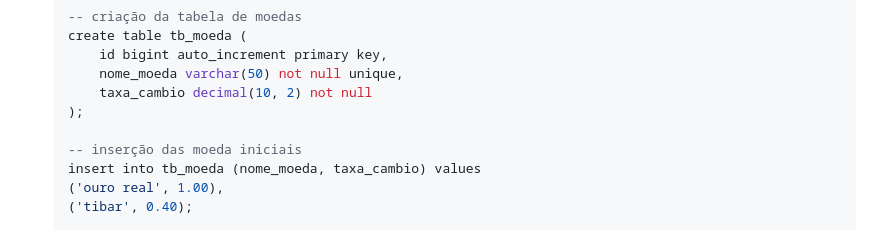
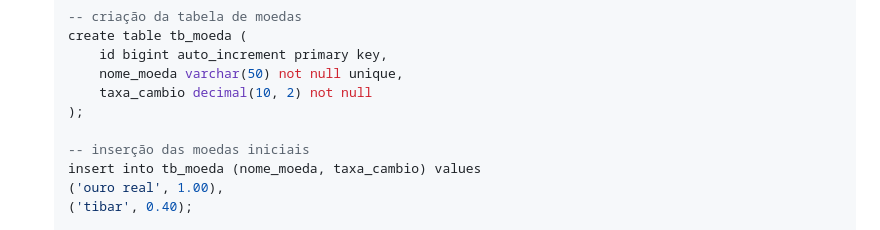
Before and after one commit to laerciothleal/code-challenge-srm, a Markdown page: README.md, the part around the change. GitHub-like rendering.

```diff
--- a/README.md
+++ b/README.md
@@ -93,7 +93,7 @@ O sistema oferece:
        taxa_cambio decimal(10, 2) not null
    );
 
-   -- inserção das moeda iniciais
+   -- inserção das moedas iniciais
    insert into tb_moeda (nome_moeda, taxa_cambio) values
    ('ouro real', 1.00),
    ('tibar', 0.40);
```
